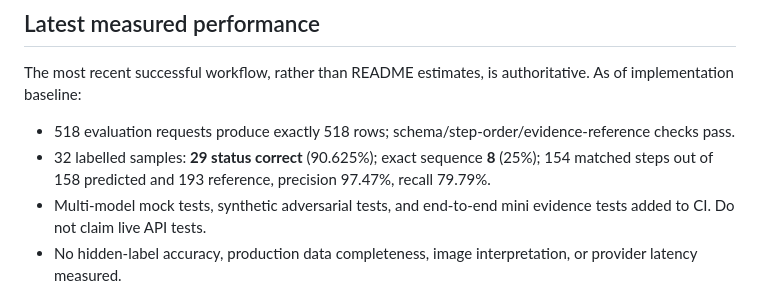
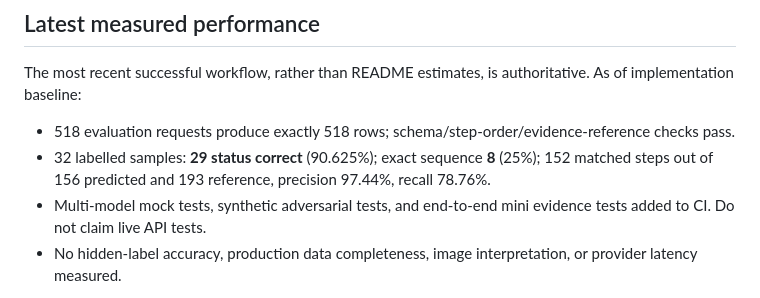
Before and after one commit to samxkevin/GraphOneSlice, a Markdown page: GhostTrace/PROGRESS.md, the part around the change. Drawn GitHub-style.

Commit message:
Sync briefing with latest verified GitHub Actions sample metrics

```diff
--- a/GhostTrace/PROGRESS.md
+++ b/GhostTrace/PROGRESS.md
@@ -28,7 +28,7 @@ Last updated: 2026-10-25, ~14:00 IST. Deadline: 2026-10-25 18:00 IST (user-confi
 The most recent successful workflow, rather than README estimates, is authoritative. As of implementation baseline:
 
 - 518 evaluation requests produce exactly 518 rows; schema/step-order/evidence-reference checks pass.
-- 32 labelled samples: **29 status correct** (90.625%); exact sequence **8** (25%); 154 matched steps out of 158 predicted and 193 reference, precision 97.47%, recall 79.79%.
+- 32 labelled samples: **29 status correct** (90.625%); exact sequence **8** (25%); 152 matched steps out of 156 predicted and 193 reference, precision 97.44%, recall 78.76%.
 - Multi-model mock tests, synthetic adversarial tests, and end-to-end mini evidence tests added to CI. Do not claim live API tests.
 - No hidden-label accuracy, production data completeness, image interpretation, or provider latency measured.
 
```
